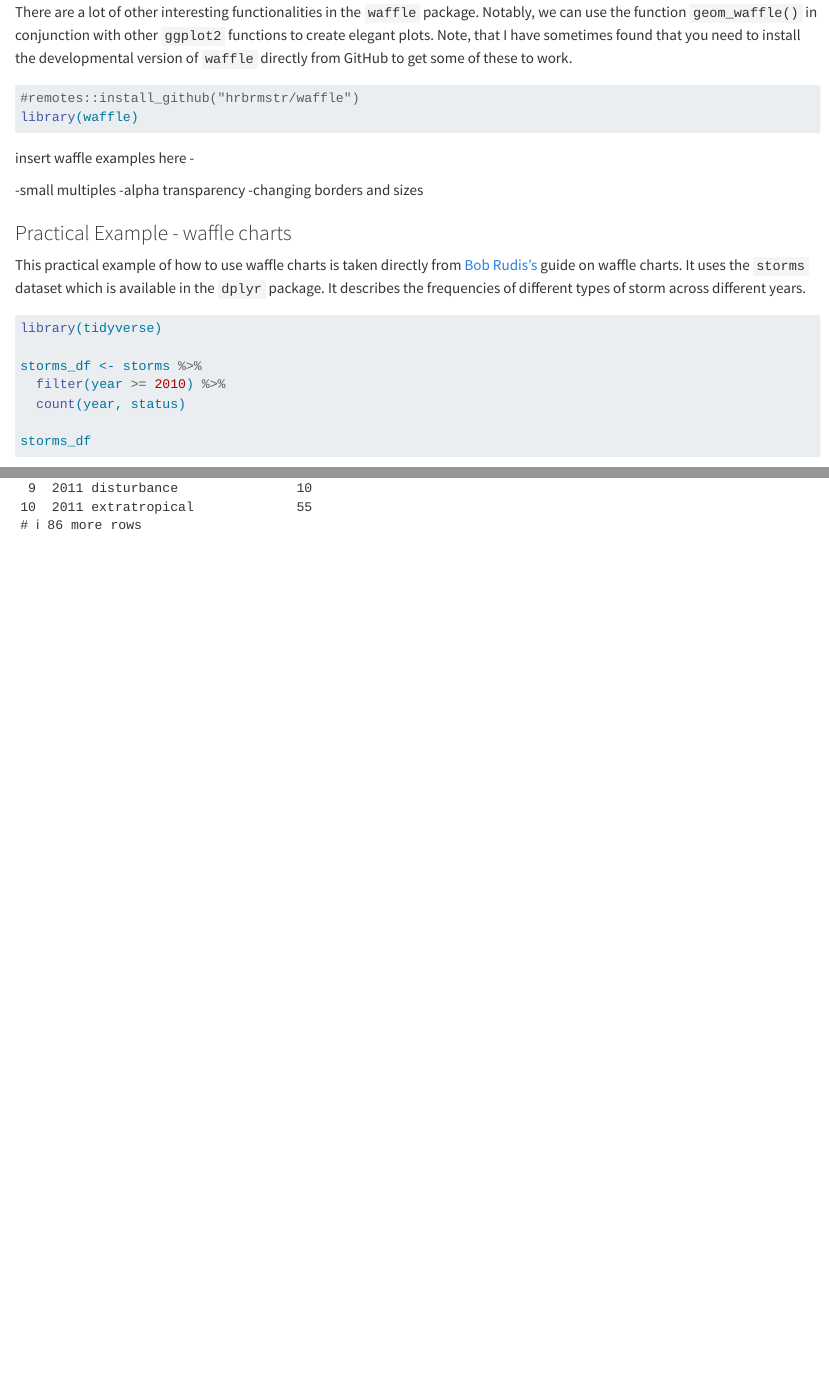
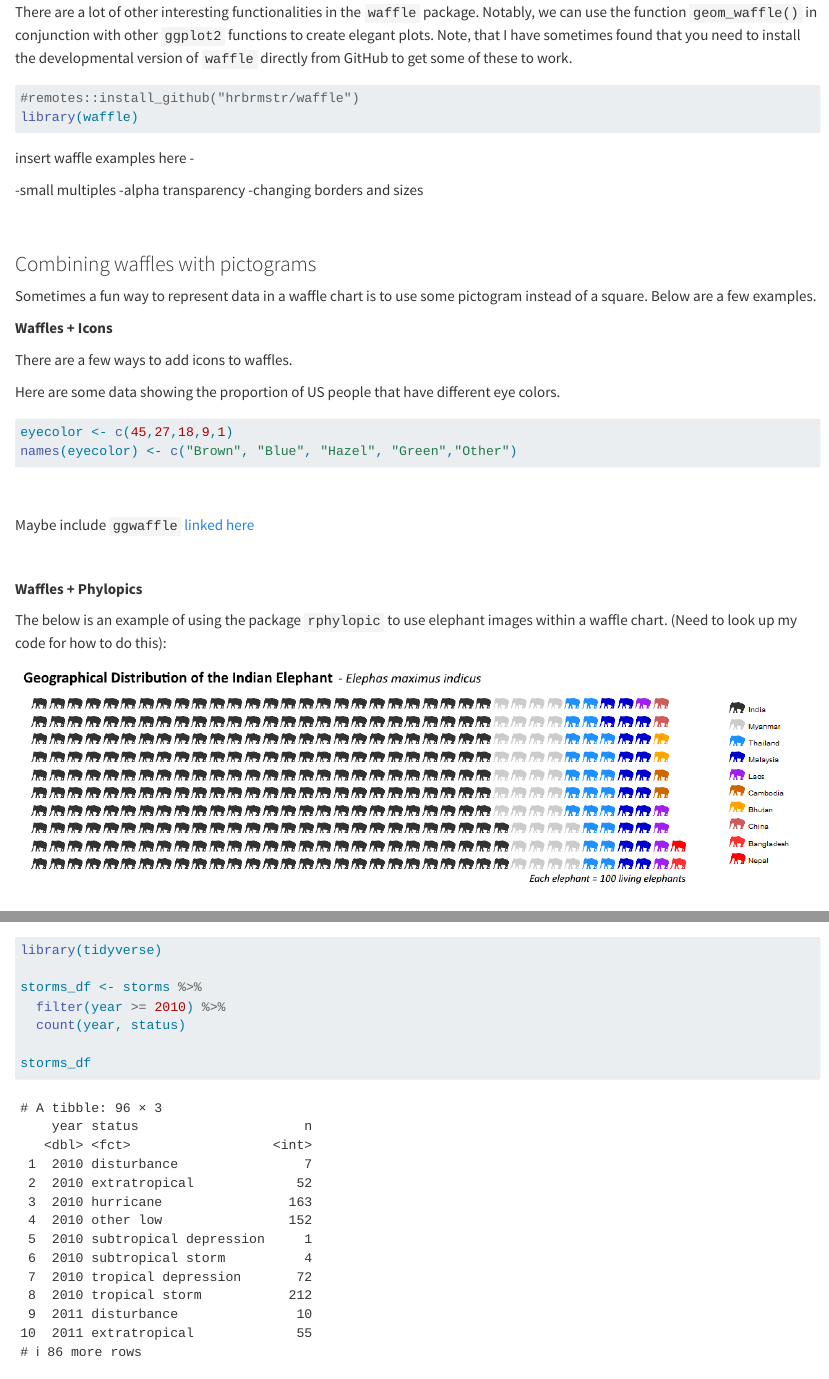
Before and after one commit to jalapic/PsyDataViz, a Quarto document (areacharts.qmd): the page in a window 1100 px wide, from 1290 px down, and a second part further down, joined at a grey line. Rendered offline with R 4.5, knitr and Pandoc in place of Quarto, with nearby package versions; some code elsewhere in the file could not run offline.

Commit message:
add phylopics

````diff
--- a/areacharts.qmd
+++ b/areacharts.qmd
@@ -57,17 +55,40 @@ There are a lot of other interesting functionalities in the `waffle` package. No
 library(waffle)
 ```
 
-
-
 insert waffle examples here -
 
-  -small multiples
-  -alpha transparency
-  -changing borders and sizes
+-small multiples -alpha transparency -changing borders and sizes
 
+<br>
 
+### Combining waffles with pictograms
 
+Sometimes a fun way to represent data in a waffle chart is to use some pictogram instead of a square. Below are a few examples.
 
+**Waffles + Icons**
+
+There are a few ways to add icons to waffles.
+
+Here are some data showing the proportion of US people that have different eye colors.
+
+```{r}
+eyecolor <- c(45,27,18,9,1)
+names(eyecolor) <- c("Brown", "Blue", "Hazel", "Green","Other")
+```
+
+<br>
+
+Maybe include `ggwaffle` [linked here](https://liamgilbey.github.io/ggwaffle/)
+
+<br>
+
+**Waffles + Phylopics**
+
+The below is an example of using the package `rphylopic` to use elephant images within a waffle chart. (Need to look up my code for how to do this):
+
+![](img/elephant.png)
+
+<br>
 
 ### Practical Example - waffle charts
 
````
Also changed, not shown: docs/search.json, img/elephant.png (added), areacharts.qmd (7 more changed lines), 3 other files.
